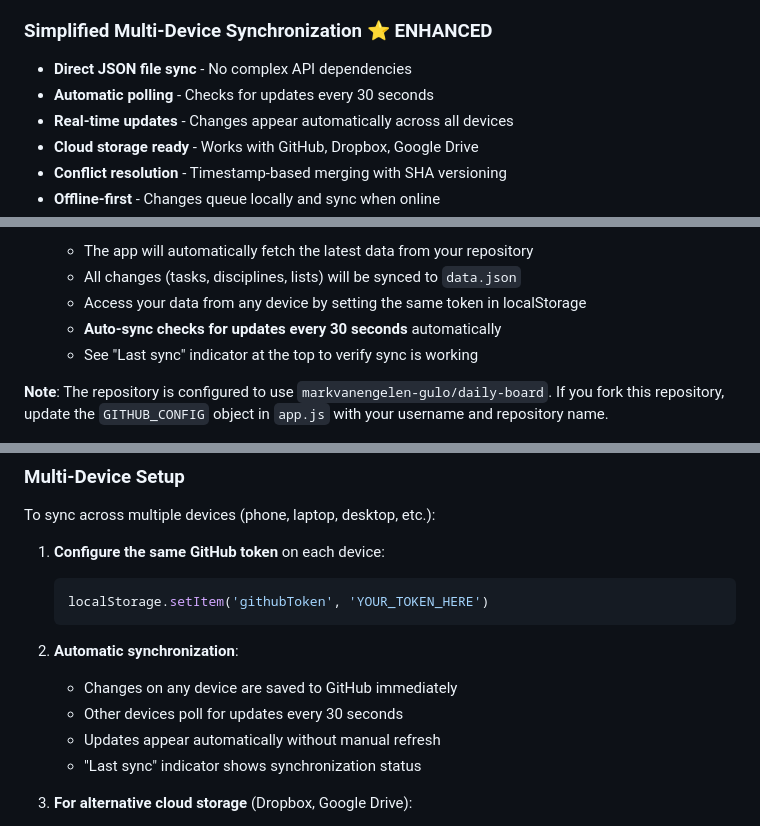
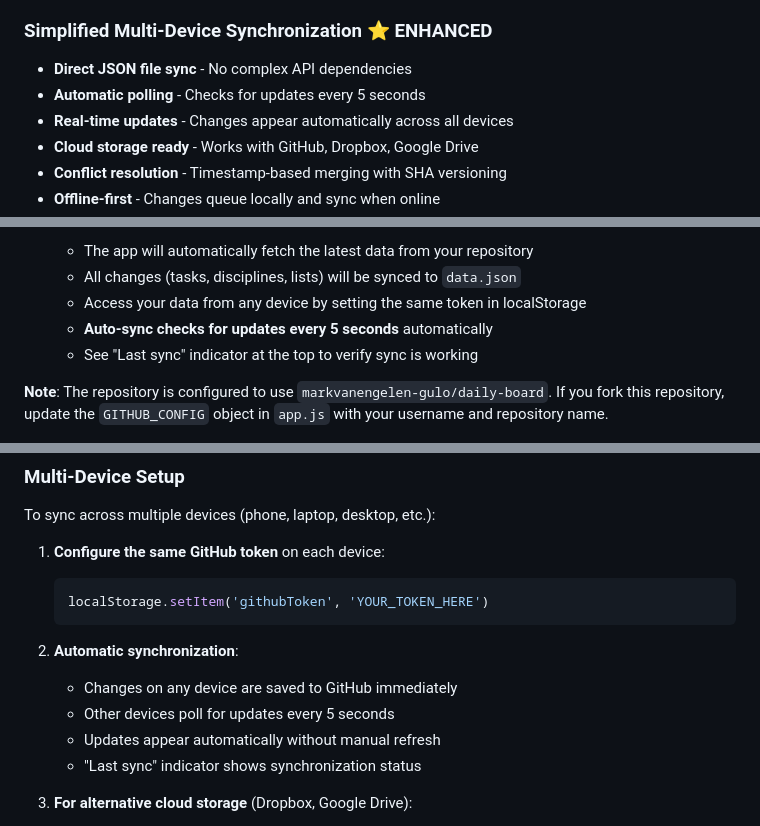
Before and after one commit to markvanengelen-gulo/daily-board, a Markdown page: README.md, 3 parts joined by grey strips. Drawn GitHub-style.

Commit message:
Update documentation to reflect 5-second sync and removal of manual buttons
Co-authored-by: markvanengelen-gulo <221901531+markvanengelen-gulo@users.noreply.github.com>

```diff
--- a/README.md
+++ b/README.md
@@ -30,7 +30,7 @@ Track 5 fixed daily habits:
 
 ### Simplified Multi-Device Synchronization ⭐ ENHANCED
 - **Direct JSON file sync** - No complex API dependencies
-- **Automatic polling** - Checks for updates every 30 seconds
+- **Automatic polling** - Checks for updates every 5 seconds
 - **Real-time updates** - Changes appear automatically across all devices
 - **Cloud storage ready** - Works with GitHub, Dropbox, Google Drive
 - **Conflict resolution** - Timestamp-based merging with SHA versioning
@@ -84,7 +84,7 @@ To enable cross-device synchronization:
    - The app will automatically fetch the latest data from your repository
    - All changes (tasks, disciplines, lists) will be synced to `data.json`
    - Access your data from any device by setting the same token in localStorage
-   - **Auto-sync checks for updates every 30 seconds** automatically
+   - **Auto-sync checks for updates every 5 seconds** automatically
    - See "Last sync" indicator at the top to verify sync is working
 
 **Note**: The repository is configured to use `markvanengelen-gulo/daily-board`. If you fork this repository, update the `GITHUB_CONFIG` object in `app.js` with your username and repository name.
@@ -100,7 +100,7 @@ To sync across multiple devices (phone, laptop, desktop, etc.):
 
 2. **Automatic synchronization**:
    - Changes on any device are saved to GitHub immediately
-   - Other devices poll for updates every 30 seconds
+   - Other devices poll for updates every 5 seconds
    - Updates appear automatically without manual refresh
    - "Last sync" indicator shows synchronization status
 
```
Also changed, not shown: other parts of README.md (+3 -3 lines), AUTO_SYNC_TESTING.md (+28 -28 lines).
